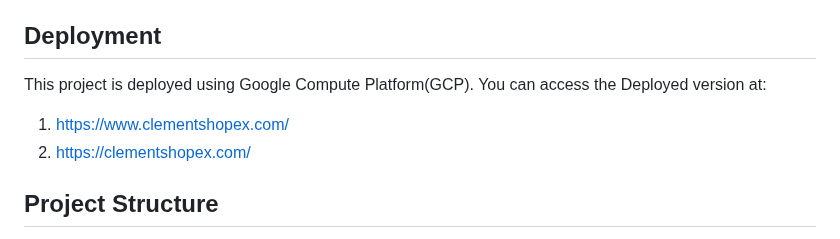
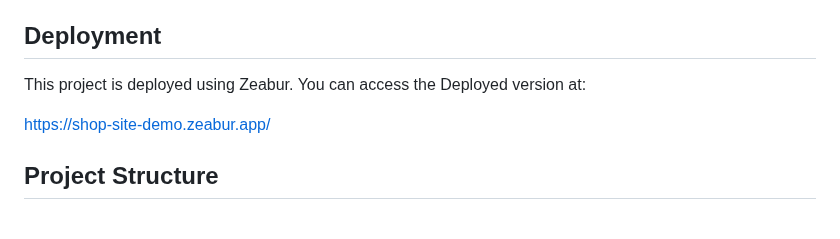
Before and after one commit to covenanter07/Shop-Site-Demo, a Markdown page: README.md, the part around the change. Rendered like a GitHub page.

```diff
--- a/README.md
+++ b/README.md
@@ -54,11 +54,9 @@ The E-Commerce Website is a PHP-based web application with MySQL as the database
    Access the site to Index Page.
 
 ## Deployment
-This project is deployed using Google Compute Platform(GCP). You can access the
-Deployed version at:
+This project is deployed using Zeabur. You can access the Deployed version at:
 
-1.	https://www.clementshopex.com/
-2.	https://clementshopex.com/
+https://shop-site-demo.zeabur.app/
 
 ## Project Structure
 
```
